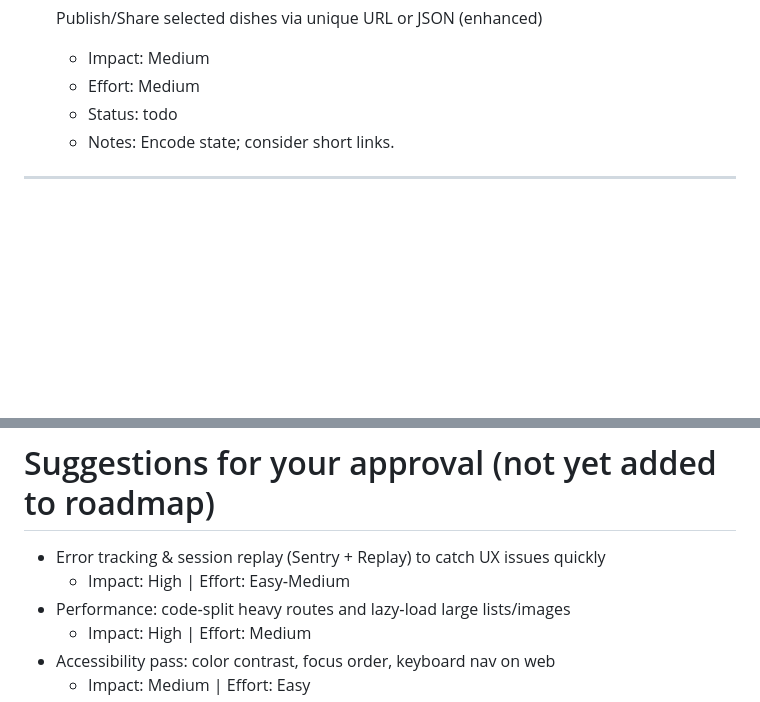
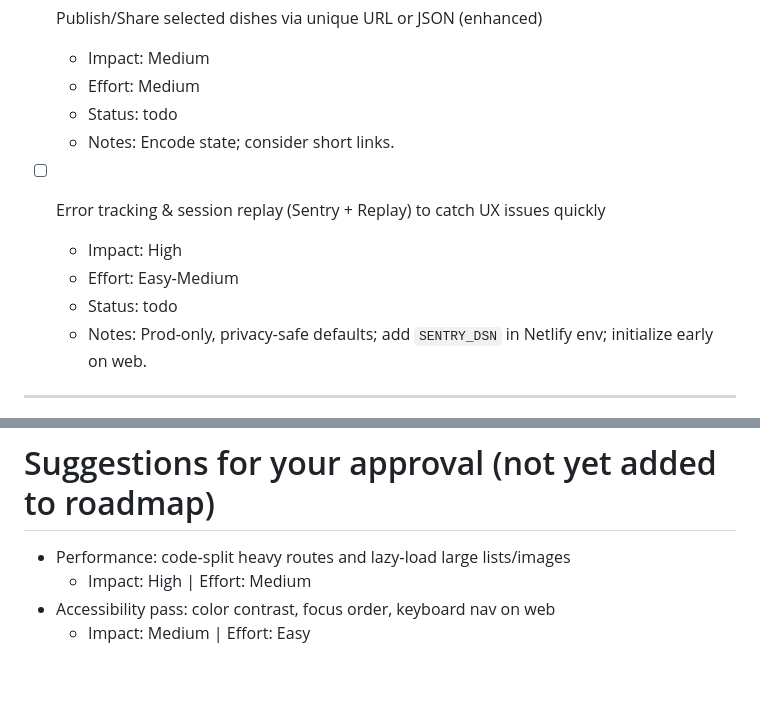
Before and after one commit to mealprepokc/pantry-palooza2, a Markdown page: docs/roadmap.md, 2 parts joined by grey strips. Rendered like a GitHub page; blank space fills up the shorter version.

Commit message:
Roadmap: move Sentry + Replay to Phase 2; remove from suggestions

```diff
--- a/docs/roadmap.md
+++ b/docs/roadmap.md
@@ -96,6 +96,12 @@ This roadmap groups tasks by phase (impact-first progression) and annotates each
   - Status: todo
   - Notes: Encode state; consider short links.
 
+- [ ] Error tracking & session replay (Sentry + Replay) to catch UX issues quickly
+  - Impact: High
+  - Effort: Easy‑Medium
+  - Status: todo
+  - Notes: Prod-only, privacy-safe defaults; add `SENTRY_DSN` in Netlify env; initialize early on web.
+
 ---
 
 # Phase 3: Advanced & Polish (Higher effort or scope)
@@ -146,8 +152,6 @@ This roadmap groups tasks by phase (impact-first progression) and annotates each
 ---
 
 # Suggestions for your approval (not yet added to roadmap)
-- Error tracking & session replay (Sentry + Replay) to catch UX issues quickly
-  - Impact: High | Effort: Easy‑Medium
 - Performance: code‑split heavy routes and lazy‑load large lists/images
   - Impact: High | Effort: Medium
 - Accessibility pass: color contrast, focus order, keyboard nav on web
```
